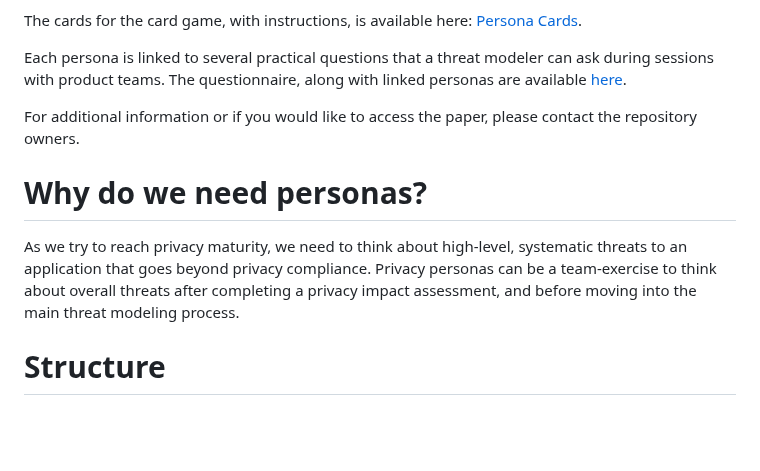
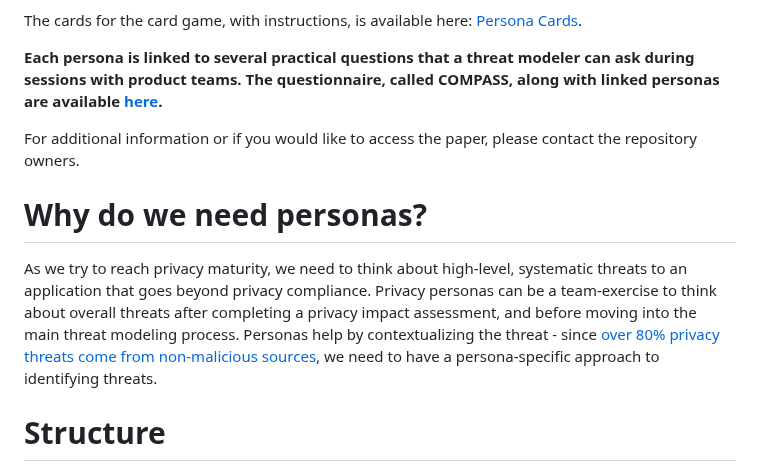
Before and after one commit to Comcast/xCOMPASS, a Markdown page: README.md, the part around the change. Drawn GitHub-style; blank space fills up the shorter version.

```diff
--- a/README.md
+++ b/README.md
@@ -5,12 +5,12 @@ Existing privacy threat modeling frameworks rely on partial asset-centric threat
 
 The cards for the card game, with instructions, is available here: <a href="personacards/">Persona Cards</a>.
 
-Each persona is linked to several practical questions that a threat modeler can ask during sessions with product teams. The questionnaire, along with linked personas are available <a href="COMPASS.md">here</a>.
+<b>Each persona is linked to several practical questions that a threat modeler can ask during sessions with product teams. The questionnaire, called COMPASS, along with linked personas are available <a href="COMPASS.md">here</a>.</b>
 
 For additional information or if you would like to access the paper, please contact the repository owners.
 
   <h1> Why do we need personas? </h1>
-As we try to reach privacy maturity, we need to think about high-level, systematic threats to an application that goes beyond privacy compliance. Privacy personas can be a team-exercise to think about overall threats after completing a privacy impact assessment, and before moving into the main threat modeling process.
+As we try to reach privacy maturity, we need to think about high-level, systematic threats to an application that goes beyond privacy compliance. Privacy personas can be a team-exercise to think about overall threats after completing a privacy impact assessment, and before moving into the main threat modeling process. Personas help by contextualizing the threat - since <a href="https://dl.acm.org/doi/fullHtml/10.1145/3544548.3581484">over 80% privacy threats come from non-malicious sources<a>, we need to have a persona-specific approach to identifying threats.
 
   <h1> Structure </h1>
 
```
